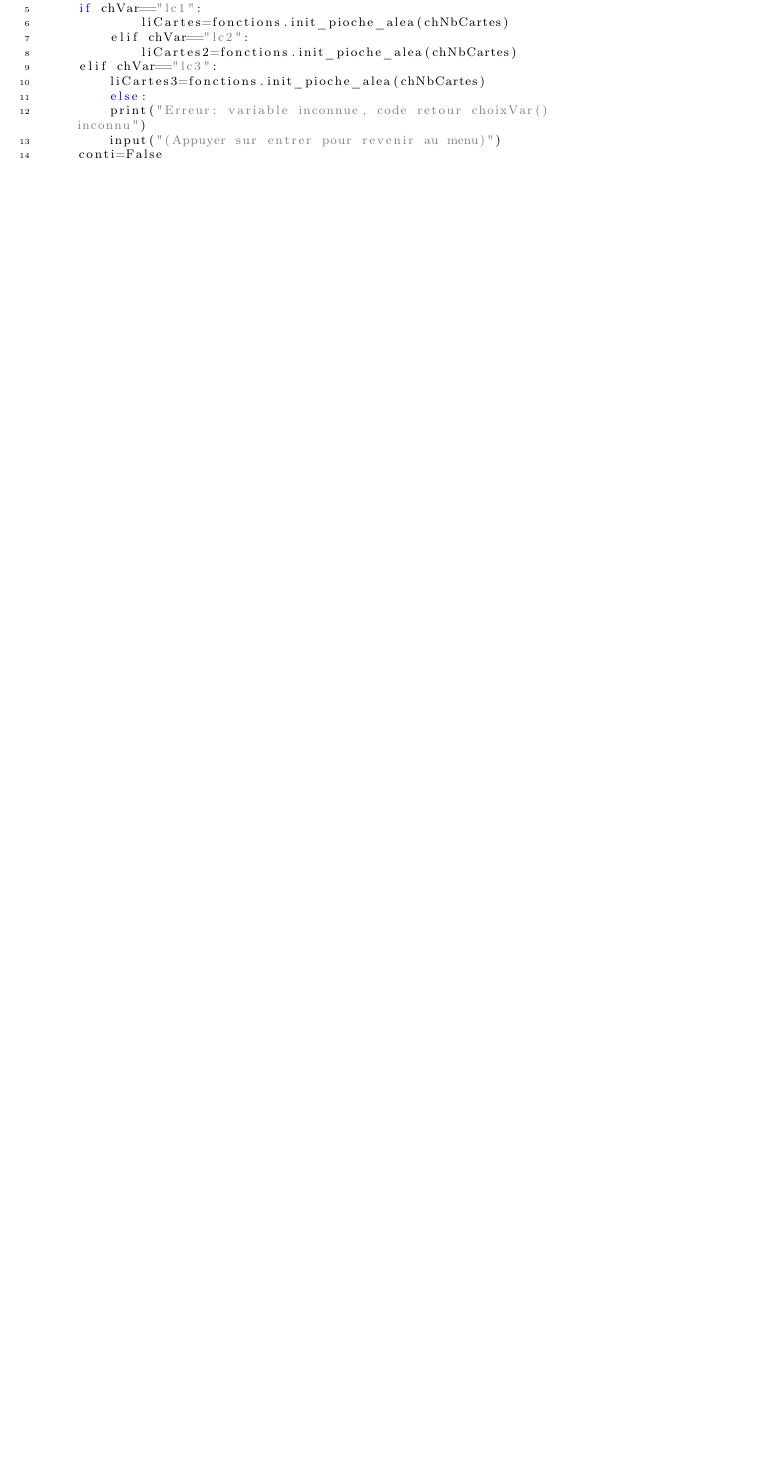
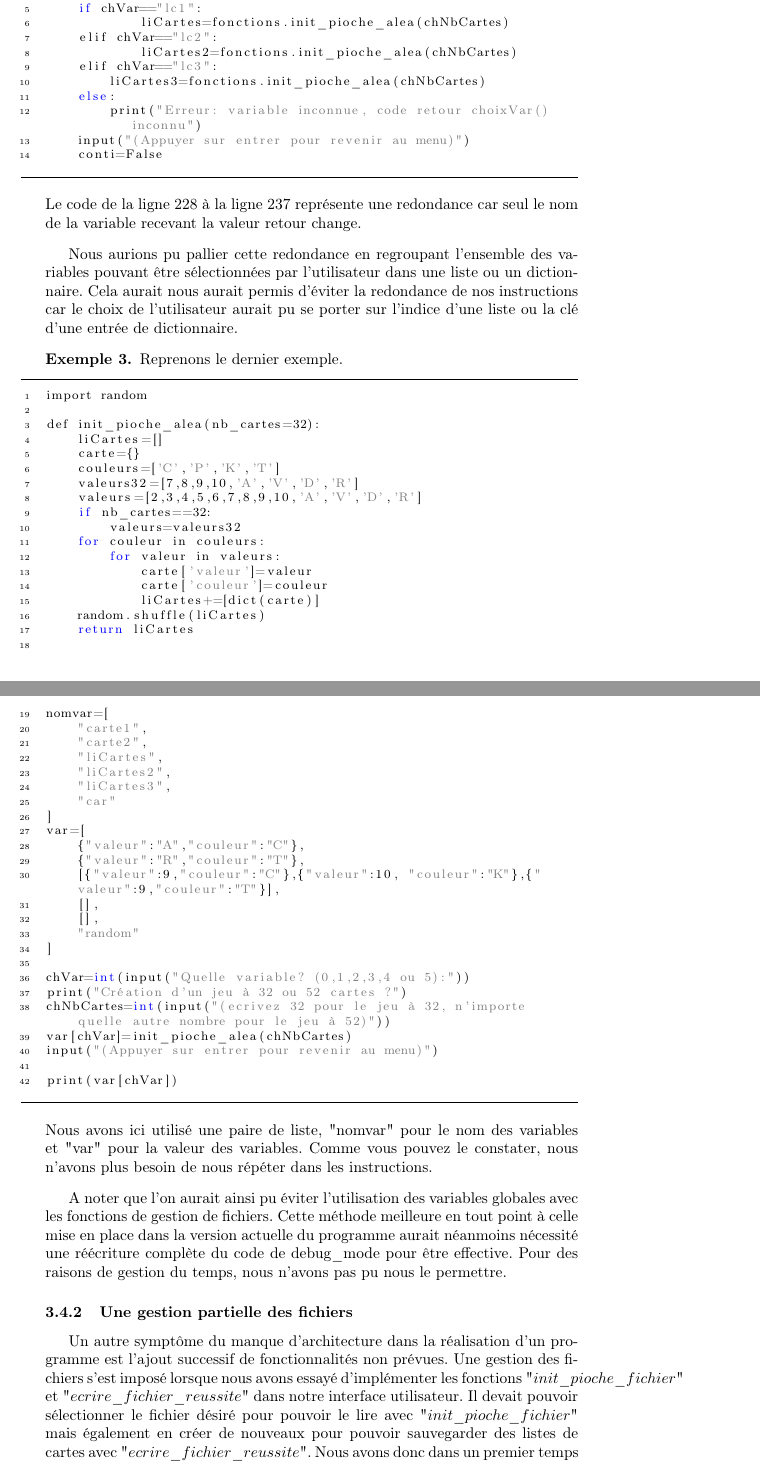
Before and after one commit to LaiPe/la-reussite-des-alliances, a LaTeX document (rédaction/rédac.tex): part of page 10 of 10 before the commit and two parts of pages 10 and 11 of 12 after it, the two joined at a grey line, cut so that both start at the same text, the shorter picture padded with empty space. Compiled offline with pdfLaTeX.

Commit message:
latex 3.4 : Limites et erreurs

```diff
--- a/rédaction/rédac.tex
+++ b/rédaction/rédac.tex
@@ -287,19 +287,74 @@ Lors du développement de debug$\_$mode, nous avons été confrontées à de mul
 elif choix=="3":
 	chVar=choixVar("lc")
     print("Création d'un jeu à 32 ou 52 cartes ?")
-    chNbCartes=int(input("(ecrivez 32 pour le jeu à 32, n'importe quelle autre nombre pour le jeu à 52)"))
+    chNbCartes=int(input("(ecrivez 32 pour le jeu à 32, n'importe 	quelle autre nombre pour le jeu à 52)"))
     if chVar=="lc1":
     		liCartes=fonctions.init_pioche_alea(chNbCartes)
-    	elif chVar=="lc2":
+    elif chVar=="lc2":
     		liCartes2=fonctions.init_pioche_alea(chNbCartes)
 	elif chVar=="lc3":
 		liCartes3=fonctions.init_pioche_alea(chNbCartes)
-    	else:
-		print("Erreur: variable inconnue, code retour choixVar() inconnu")
-    	input("(Appuyer sur entrer pour revenir au menu)")
+    else:
+		print("Erreur: variable inconnue, code retour choixVar() 		inconnu")
+    input("(Appuyer sur entrer pour revenir au menu)")
 	conti=False
 \end{lstlisting}
+Le code de la ligne 228 à la ligne 237 représente une redondance car seul le nom de la variable recevant la valeur retour change.
 \end{exmp}
+Nous aurions pu pallier cette redondance en regroupant l'ensemble des variables pouvant être sélectionnées par l'utilisateur dans une liste ou un dictionnaire. Cela aurait nous aurait permis d'éviter la redondance de nos instructions car le choix de l'utilisateur aurait pu se porter sur l'indice d'une liste ou la clé d'une entrée de dictionnaire.
+\begin{exmp}
+Reprenons le dernier exemple.
+\begin{lstlisting}
+import random
+
+def init_pioche_alea(nb_cartes=32):
+    liCartes=[]
+    carte={}
+    couleurs=['C','P','K','T']
+    valeurs32=[7,8,9,10,'A','V','D','R']
+    valeurs=[2,3,4,5,6,7,8,9,10,'A','V','D','R']
+    if nb_cartes==32:
+        valeurs=valeurs32
+    for couleur in couleurs:
+        for valeur in valeurs:
+            carte['valeur']=valeur
+            carte['couleur']=couleur
+            liCartes+=[dict(carte)]
+    random.shuffle(liCartes)
+    return liCartes
+
+nomvar=[
+    "carte1",
+    "carte2",
+    "liCartes",
+    "liCartes2",
+    "liCartes3",
+    "car"
+]
+var=[
+    {"valeur":"A","couleur":"C"},
+    {"valeur":"R","couleur":"T"},
+    [{"valeur":9,"couleur":"C"},{"valeur":10, "couleur":"K"},{"valeur":9,"couleur":"T"}],
+    [],
+    [],
+    "random"
+]
+
+chVar=int(input("Quelle variable? (0,1,2,3,4 ou 5):"))
+print("Création d'un jeu à 32 ou 52 cartes ?")
+chNbCartes=int(input("(ecrivez 32 pour le jeu à 32, n'importe quelle autre nombre pour le jeu à 52)"))
+var[chVar]=init_pioche_alea(chNbCartes)
+input("(Appuyer sur entrer pour revenir au menu)")
+
+print(var[chVar])
+\end{lstlisting}
+Nous avons ici utilisé une paire de liste, "nomvar" pour le nom des variables et "var" pour la valeur des variables. Comme vous pouvez le constater, nous n'avons plus besoin de nous répéter dans les instructions.
+\end{exmp}
+A noter que l'on aurait ainsi pu éviter l'utilisation des variables globales avec les fonctions de gestion de fichiers. Cette méthode meilleure en tout point à celle mise en place dans la version actuelle du programme aurait néanmoins nécessité une réécriture complète du code de debug$\_$mode pour être effective. Pour des raisons de gestion du temps, nous n'avons pas pu nous le permettre.
+\subsubsection{Une gestion partielle des fichiers}
+Un autre symptôme du manque d'architecture dans la réalisation d'un programme est l'ajout successif de fonctionnalités non prévues. Une gestion des fichiers s'est imposé lorsque nous avons essayé d'implémenter les fonctions "$init\_pioche\_fichier$" et "$ecrire\_fichier\_reussite$" dans notre interface utilisateur. Il devait pouvoir sélectionner le fichier désiré pour pouvoir le lire avec "$init\_pioche\_fichier$" mais également en créer de nouveaux pour pouvoir sauvegarder des listes de cartes avec "$ecrire\_fichier\_reussite$". Nous avons donc dans un premier temps créé "liFichier" permettant de pouvoir garder en mémoire le nom des fichiers créés par l'utilisateur. Cependant, cette mémoire était à court-terme car lorsque le programme était fermé, les modifications apportées à "liFichier" n'étaient pas sauvegardées. Nous avons donc dans un second temps créé un système de sauvegarde de la liste dans le fichier "liFich.csv". Malgré cet ajout, la gestion des fichiers reste partielle : l'utilisateur ne peut par exemple pas supprimer de fichiers via le debug$\_$mode. Ces défauts peuvent néanmoins se justifier par le fait que debug$\_$mode ne s'adresse pas à des utilisateurs "grand-public" mais plutôt à des utilisateurs connaissant et ayant accès au code de l'ensemble du projet (des développeurs).
+\subsubsection{Une syntaxe conditionnelle lourde.}
+Enfin, nous avons également pu relever que la syntaxe "if/elif/else" pouvait paraître elle aussi redondante, ou tout du moins lourde. Nous avons cherché des solutions en utilisant d'autres syntaxes conditionnelles comme "match-case". Semblable à la syntaxe "switch-case" en langage C, "match-case" nous aurait permis une syntaxe plus légère pour l'écriture de nos menus et sous-menus. Malheureusement, cette fonctionnalité est sortie avec le patch 3.10 de Python en octobre dernier. Jugeant cette date beaucoup trop proche et afin d'éviter d'éventuels conflits de versions de Python, nous avons renoncer à implémenter cette fonctionnalité.
 \section{Interface utilisateur: proposer un produit fini.}
 \section{Annexes}
 \subsection{Structure du répertoire}\label{arbre}
```
